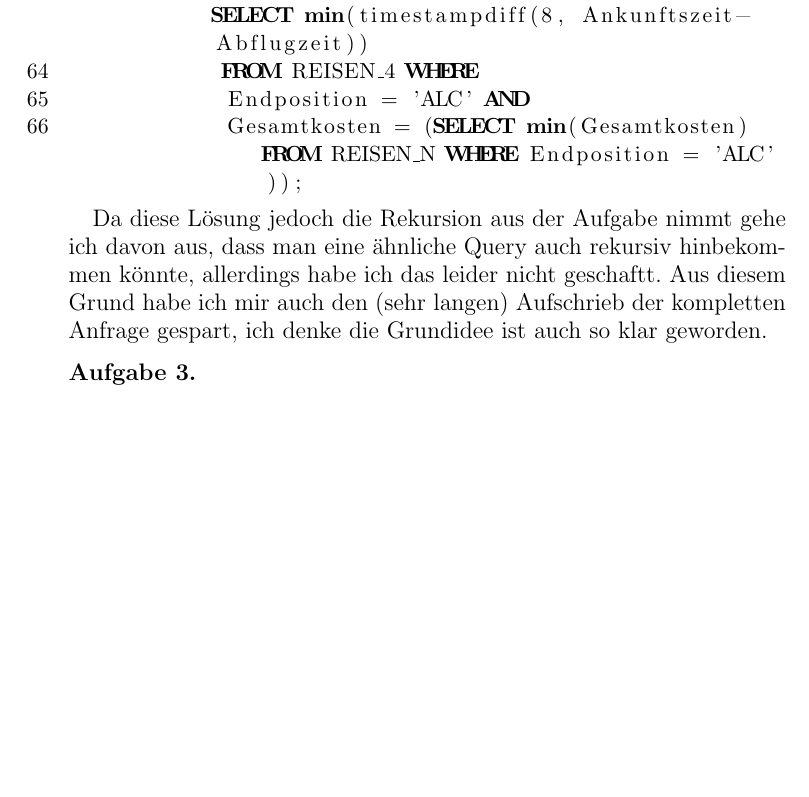
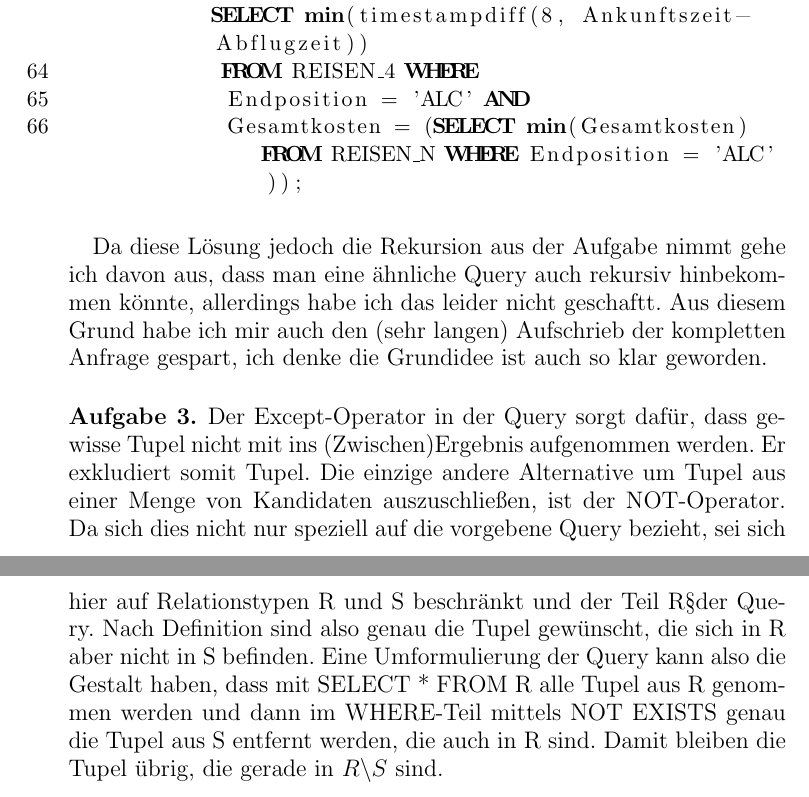
Before and after one commit to DanielMSchmidt/datenbanktheorie, a LaTeX paper (8/solution.tex): part of page 5 of 5 before the commit and two parts of pages 5 and 6 of 6 after it, the two joined at a grey line, cut so that both start at the same text, the shorter picture padded with empty space. Compiled offline with pdfLaTeX.

Commit message:
added pamelas 3

```diff
--- a/8/solution.tex
+++ b/8/solution.tex
@@ -54,6 +54,10 @@ Da diese Lösung jedoch die Rekursion aus der Aufgabe nimmt gehe ich davon aus,
 \end{aufgabe1}
 
 \begin{aufgabe1}
+
+Der Except-Operator in der Query sorgt dafür, dass gewisse Tupel nicht mit ins (Zwischen)Ergebnis aufgenommen werden. Er exkludiert somit Tupel. Die einzige andere Alternative um Tupel aus einer Menge von Kandidaten auszuschließen, ist der NOT-Operator. Da sich dies nicht nur speziell auf die vorgebene Query bezieht, sei sich hier auf Relationstypen R und S beschränkt und der Teil R\S der Query. Nach Definition sind also genau die Tupel gewünscht, die sich in R aber nicht in S befinden.
+Eine Umformulierung der Query kann also die Gestalt haben, dass mit SELECT * FROM R alle Tupel aus R genommen werden und dann im WHERE-Teil mittels NOT EXISTS genau die Tupel aus S entfernt werden, die auch in R sind. Damit bleiben die Tupel übrig, die gerade in $R \backslash S$ sind.
+
 \end{aufgabe1}
 
 \end{document}
```
Also changed, not shown: 8/solution.pdf.
